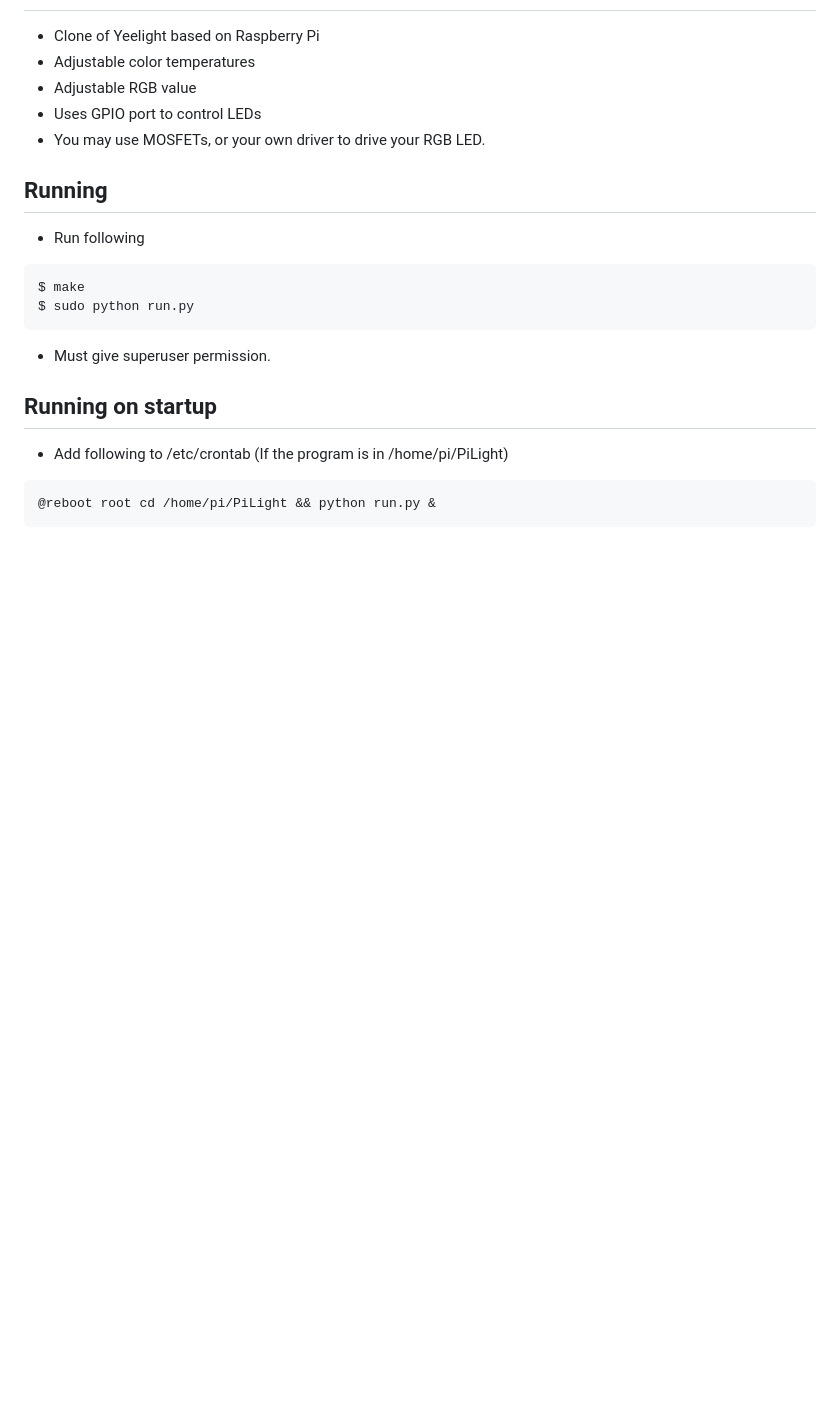
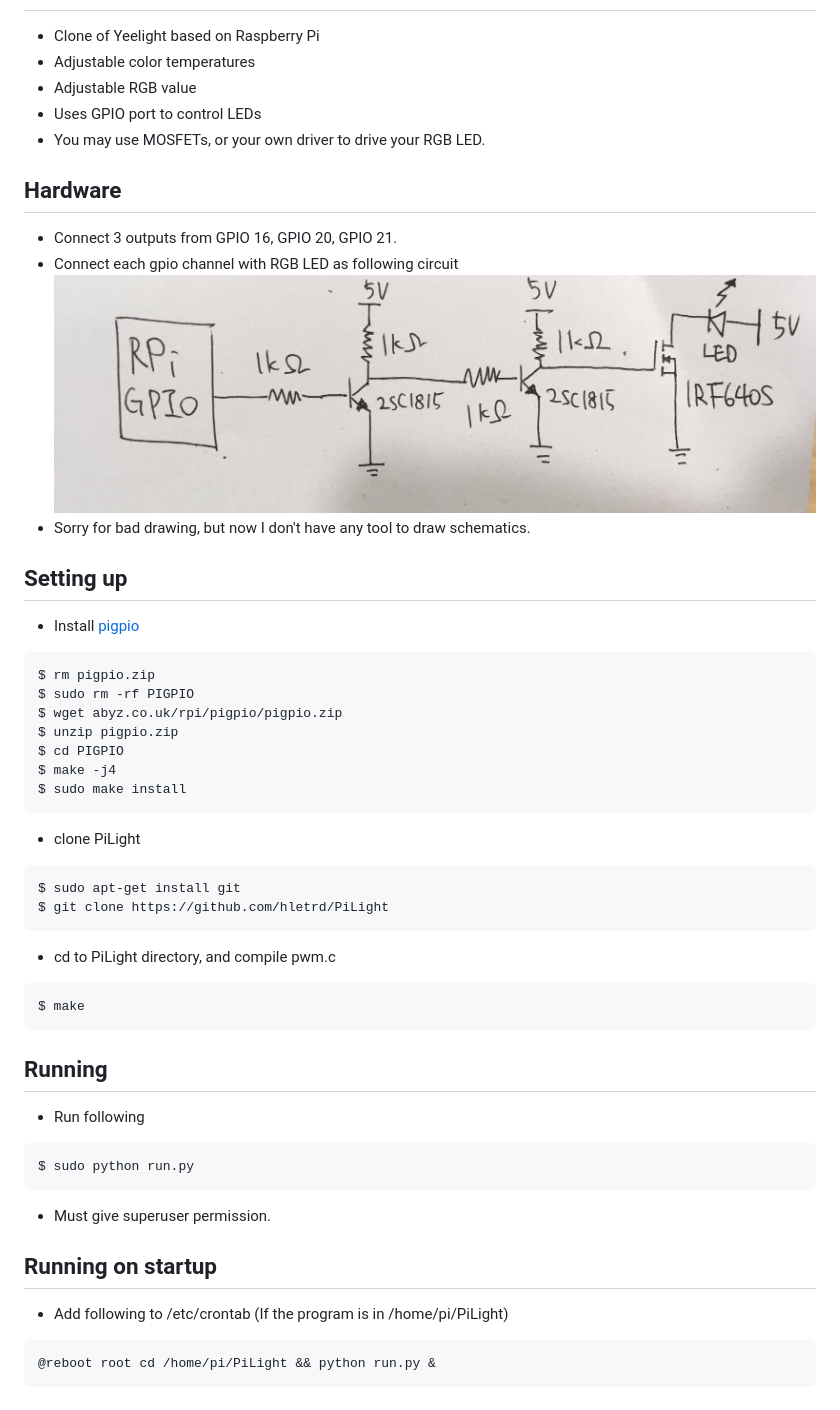
Before and after one commit to hletrd/PiLight, a Markdown page: README.md, the part around the change. Drawn GitHub-style; pictures changed too: circuit.jpg (added); blank space fills up the shorter version.

````diff
--- a/README.md
+++ b/README.md
@@ -5,10 +5,36 @@
 * Uses GPIO port to control LEDs
  * You may use MOSFETs, or your own driver to drive your RGB LED.
 
+## Hardware
+* Connect 3 outputs from GPIO 16, GPIO 20, GPIO 21.
+* Connect each gpio channel with RGB LED as following circuit
+![circuit](https://github.com/hletrd/PiLight/blob/master/circuit.jpg)
+ * Sorry for bad drawing, but now I don't have any tool to draw schematics.
+
+## Setting up
+* Install [pigpio](http://abyz.co.uk/rpi/pigpio/)
+```
+$ rm pigpio.zip
+$ sudo rm -rf PIGPIO
+$ wget abyz.co.uk/rpi/pigpio/pigpio.zip
+$ unzip pigpio.zip
+$ cd PIGPIO
+$ make -j4
+$ sudo make install
+```
+* clone PiLight
+```
+$ sudo apt-get install git
+$ git clone https://github.com/hletrd/PiLight
+```
+* cd to PiLight directory, and compile pwm.c
+```
+$ make
+```
+
 ## Running
 * Run following
 ```
-$ make
 $ sudo python run.py
 ```
 * Must give superuser permission.
````
